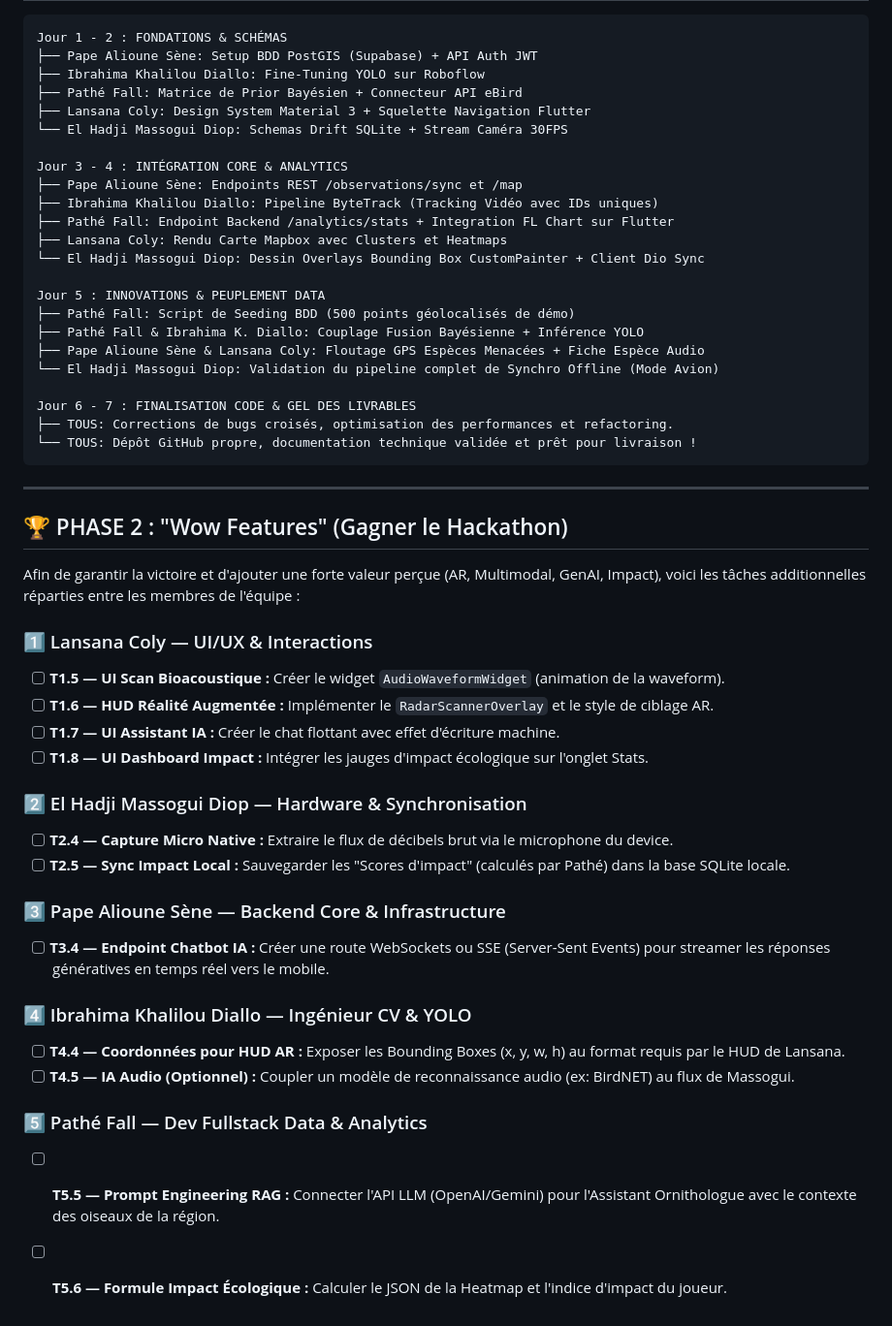
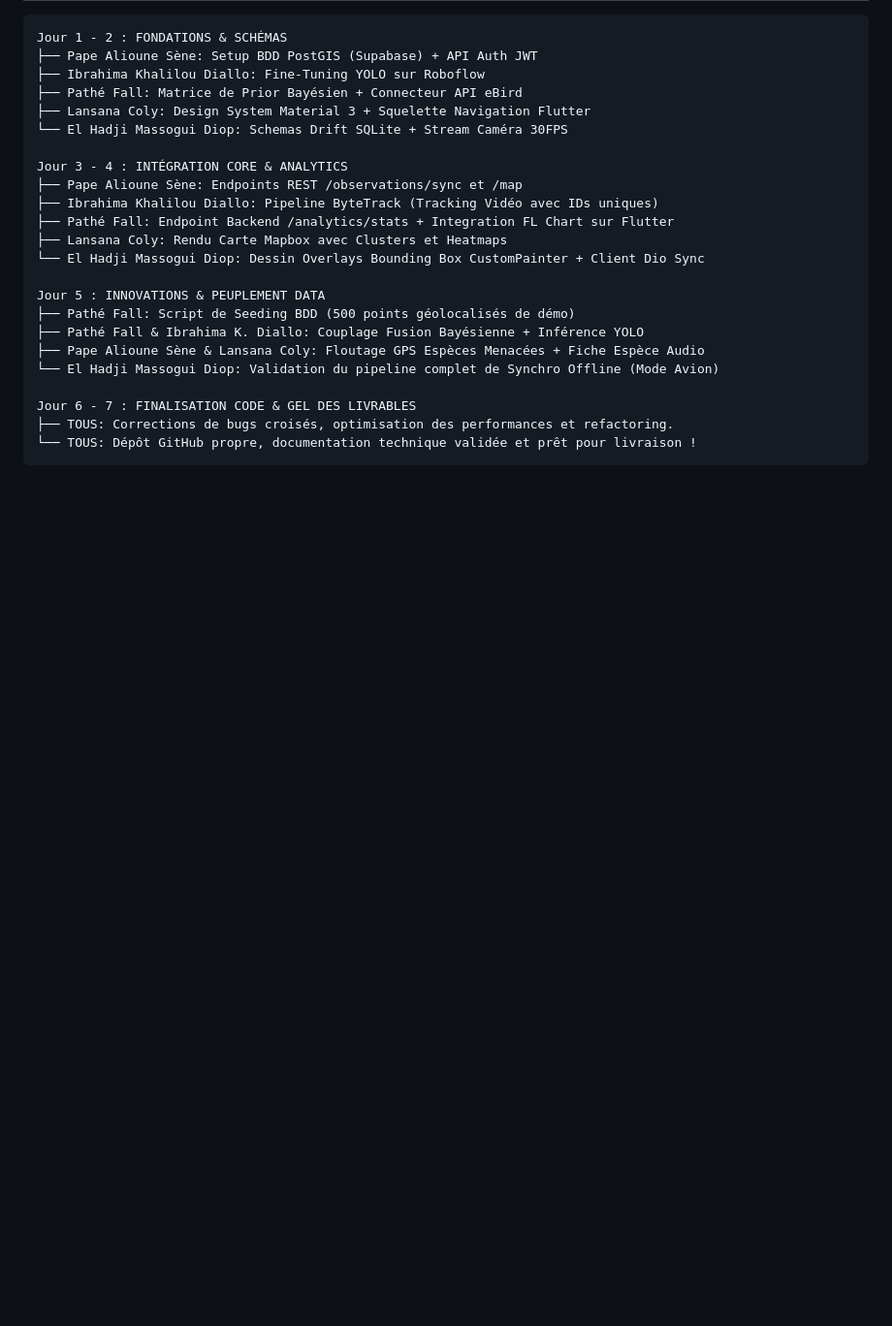
Before and after one commit to lansanacoly7/BirdSenseAI, a Markdown page: repartition_taches_birdsense_ai.md, the part around the change. Shown at 97% size. Rendered like a GitHub page; blank space fills up the shorter version.

Commit message:
Revert: Séparation de la phase 2 dans un nouveau fichier

````diff
--- a/repartition_taches_birdsense_ai.md
+++ b/repartition_taches_birdsense_ai.md
@@ -160,30 +160,3 @@ Jour 6 - 7 : FINALISATION CODE & GEL DES LIVRABLES
 ├── TOUS: Corrections de bugs croisés, optimisation des performances et refactoring.
 └── TOUS: Dépôt GitHub propre, documentation technique validée et prêt pour livraison !
 ```
-
----
-
-## 🏆 PHASE 2 : "Wow Features" (Gagner le Hackathon)
-
-Afin de garantir la victoire et d'ajouter une forte valeur perçue (AR, Multimodal, GenAI, Impact), voici les tâches additionnelles réparties entre les membres de l'équipe :
-
-### 1️⃣ Lansana Coly — UI/UX & Interactions
-- [ ] **T1.5 — UI Scan Bioacoustique :** Créer le widget `AudioWaveformWidget` (animation de la waveform).
-- [ ] **T1.6 — HUD Réalité Augmentée :** Implémenter le `RadarScannerOverlay` et le style de ciblage AR.
-- [ ] **T1.7 — UI Assistant IA :** Créer le chat flottant avec effet d'écriture machine.
-- [ ] **T1.8 — UI Dashboard Impact :** Intégrer les jauges d'impact écologique sur l'onglet Stats.
-
-### 2️⃣ El Hadji Massogui Diop — Hardware & Synchronisation
-- [ ] **T2.4 — Capture Micro Native :** Extraire le flux de décibels brut via le microphone du device.
-- [ ] **T2.5 — Sync Impact Local :** Sauvegarder les "Scores d'impact" (calculés par Pathé) dans la base SQLite locale.
-
-### 3️⃣ Pape Alioune Sène — Backend Core & Infrastructure
-- [ ] **T3.4 — Endpoint Chatbot IA :** Créer une route WebSockets ou SSE (Server-Sent Events) pour streamer les réponses génératives en temps réel vers le mobile.
-
-### 4️⃣ Ibrahima Khalilou Diallo — Ingénieur CV & YOLO
-- [ ] **T4.4 — Coordonnées pour HUD AR :** Exposer les Bounding Boxes (x, y, w, h) au format requis par le HUD de Lansana.
-- [ ] **T4.5 — IA Audio (Optionnel) :** Coupler un modèle de reconnaissance audio (ex: BirdNET) au flux de Massogui.
-
-### 5️⃣ Pathé Fall — Dev Fullstack Data & Analytics
-- [ ] **T5.5 — Prompt Engineering RAG :** Connecter l'API LLM (OpenAI/Gemini) pour l'Assistant Ornithologue avec le contexte des oiseaux de la région.
-- [ ] **T5.6 — Formule Impact Écologique :** Calculer le JSON de la Heatmap et l'indice d'impact du joueur.
````
